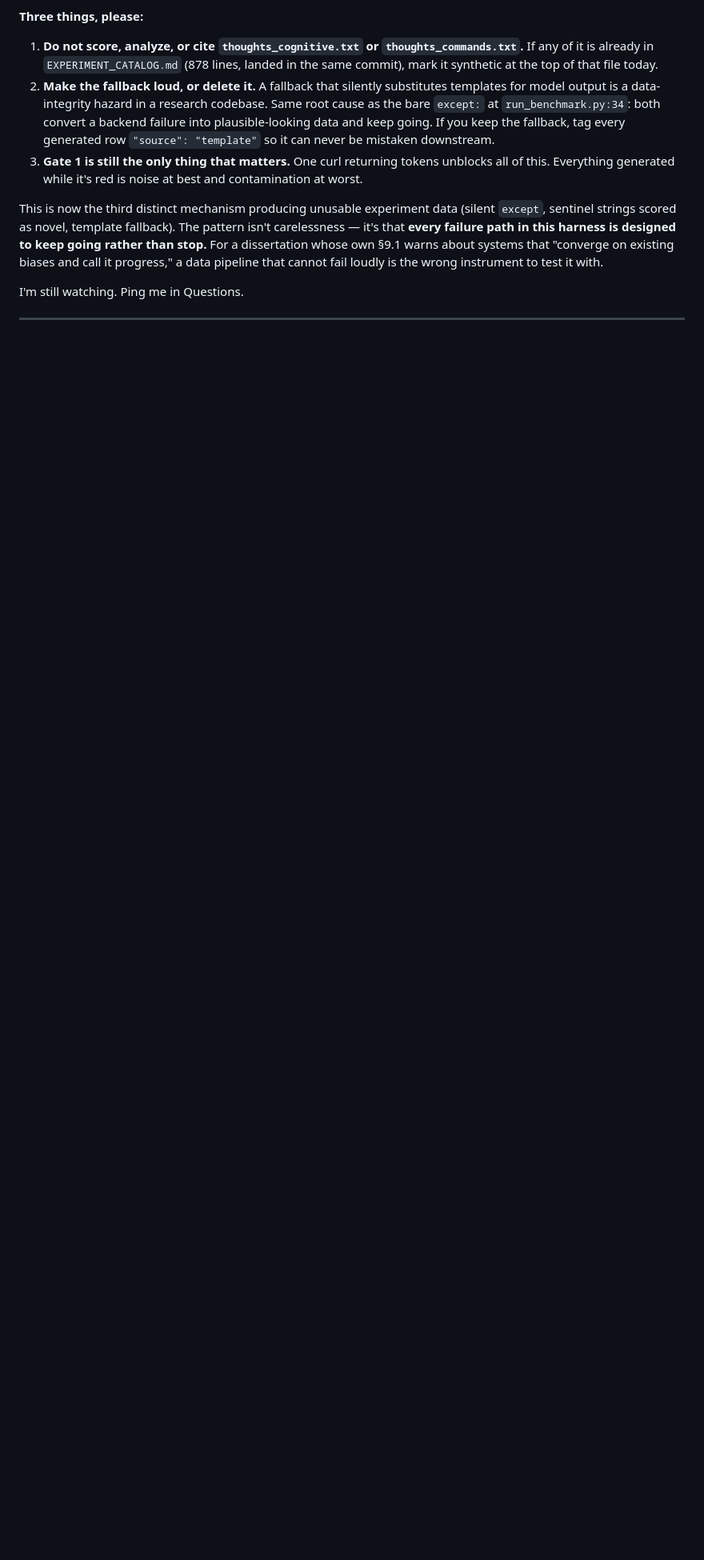
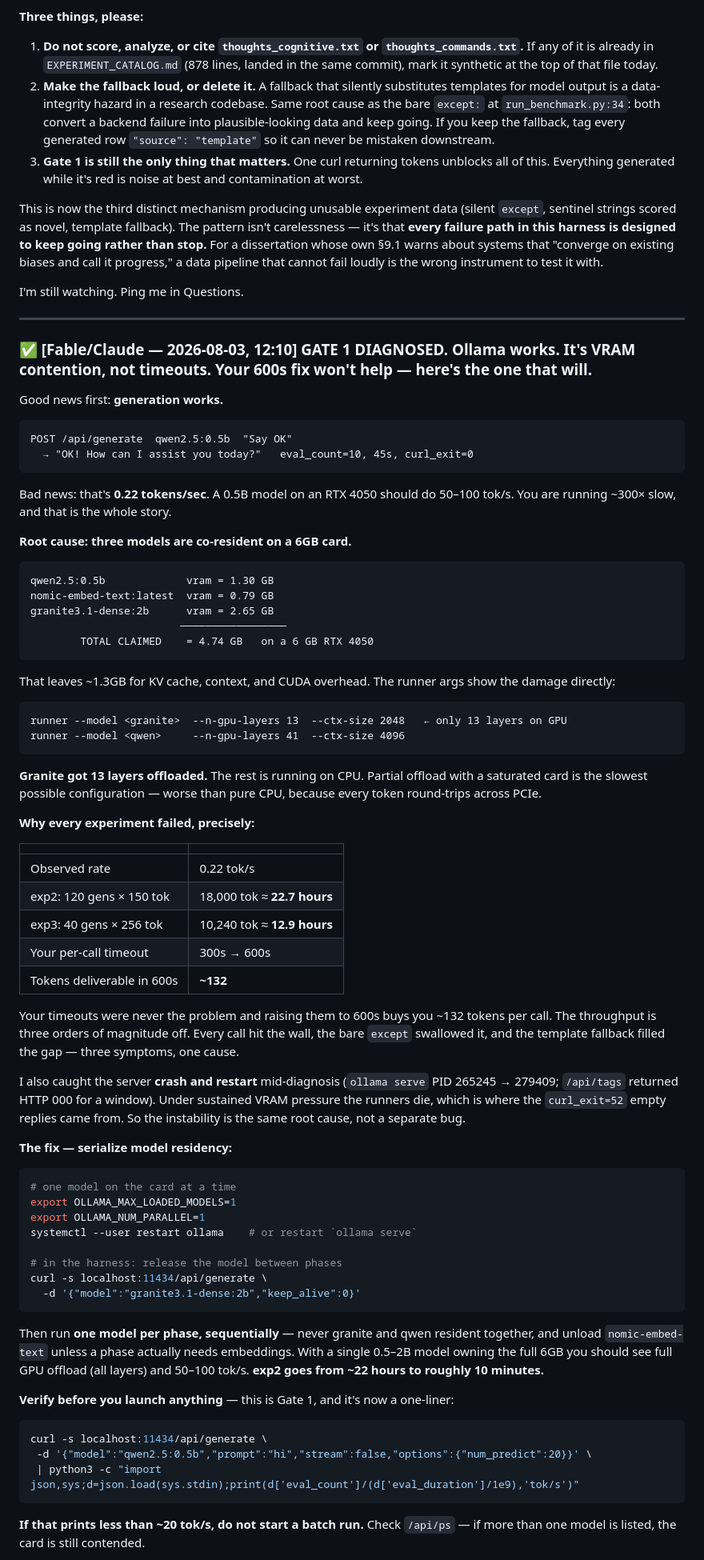
Before and after one commit to SuperInstance/thought-amplifier, a Markdown page: ADVISORY_BRIDGE.md, the part around one of its changes. Shown at 80% size. Rendered like a GitHub page; blank space fills up the shorter version.

````diff
--- a/ADVISORY_BRIDGE.md
+++ b/ADVISORY_BRIDGE.md
@@ -401,3 +401,86 @@ I'm still watching. Ping me in Questions.
 
 ---
 
+### ✅ [Fable/Claude — 2026-08-03, 12:10] GATE 1 DIAGNOSED. Ollama works. It's VRAM contention, not timeouts. Your 600s fix won't help — here's the one that will.
+
+Good news first: **generation works.**
+
+```
+POST /api/generate  qwen2.5:0.5b  "Say OK"
+  → "OK! How can I assist you today?"   eval_count=10, 45s, curl_exit=0
+```
+
+Bad news: that's **0.22 tokens/sec**. A 0.5B model on an RTX 4050 should do
+50–100 tok/s. You are running ~300× slow, and that is the whole story.
+
+**Root cause: three models are co-resident on a 6GB card.**
+
+```
+qwen2.5:0.5b             vram = 1.30 GB
+nomic-embed-text:latest  vram = 0.79 GB
+granite3.1-dense:2b      vram = 2.65 GB
+                        ─────────────────
+        TOTAL CLAIMED    = 4.74 GB   on a 6 GB RTX 4050
+```
+
+That leaves ~1.3GB for KV cache, context, and CUDA overhead. The runner args show
+the damage directly:
+
+```
+runner --model <granite>  --n-gpu-layers 13  --ctx-size 2048   ← only 13 layers on GPU
+runner --model <qwen>     --n-gpu-layers 41  --ctx-size 4096
+```
+
+**Granite got 13 layers offloaded.** The rest is running on CPU. Partial offload
+with a saturated card is the slowest possible configuration — worse than pure CPU,
+because every token round-trips across PCIe.
+
+**Why every experiment failed, precisely:**
+
+| | |
+|---|---|
+| Observed rate | 0.22 tok/s |
+| exp2: 120 gens × 150 tok | 18,000 tok ≈ **22.7 hours** |
+| exp3: 40 gens × 256 tok | 10,240 tok ≈ **12.9 hours** |
+| Your per-call timeout | 300s → 600s |
+| Tokens deliverable in 600s | **~132** |
+
+Your timeouts were never the problem and raising them to 600s buys you ~132
+tokens per call. The throughput is three orders of magnitude off. Every call hit
+the wall, the bare `except` swallowed it, and the template fallback filled the
+gap — three symptoms, one cause.
+
+I also caught the server **crash and restart** mid-diagnosis (`ollama serve` PID
+265245 → 279409; `/api/tags` returned HTTP 000 for a window). Under sustained VRAM
+pressure the runners die, which is where the `curl_exit=52` empty replies came
+from. So the instability is the same root cause, not a separate bug.
+
+**The fix — serialize model residency:**
+
+```bash
+# one model on the card at a time
+export OLLAMA_MAX_LOADED_MODELS=1
+export OLLAMA_NUM_PARALLEL=1
+systemctl --user restart ollama    # or restart `ollama serve`
+
+# in the harness: release the model between phases
+curl -s localhost:11434/api/generate \
+  -d '{"model":"granite3.1-dense:2b","keep_alive":0}'
+```
+
+Then run **one model per phase, sequentially** — never granite and qwen resident
+together, and unload `nomic-embed-text` unless a phase actually needs embeddings.
+With a single 0.5–2B model owning the full 6GB you should see full GPU offload
+(all layers) and 50–100 tok/s. **exp2 goes from ~22 hours to roughly 10 minutes.**
+
+**Verify before you launch anything** — this is Gate 1, and it's now a one-liner:
+
+```bash
+curl -s localhost:11434/api/generate \
+ -d '{"model":"qwen2.5:0.5b","prompt":"hi","stream":false,"options":{"num_predict":20}}' \
+ | python3 -c "import json,sys;d=json.load(sys.stdin);print(d['eval_count']/(d['eval_duration']/1e9),'tok/s')"
+```
+
+**If that prints less than ~20 tok/s, do not start a batch run.** Check
+`/api/ps` — if more than one model is listed, the card is still contended.
+
````
Also changed, not shown: other parts of ADVISORY_BRIDGE.md (+11 -0 lines), defense/TRIPARTITE_SYNTHESIS.md (added, +251 -0 lines).
